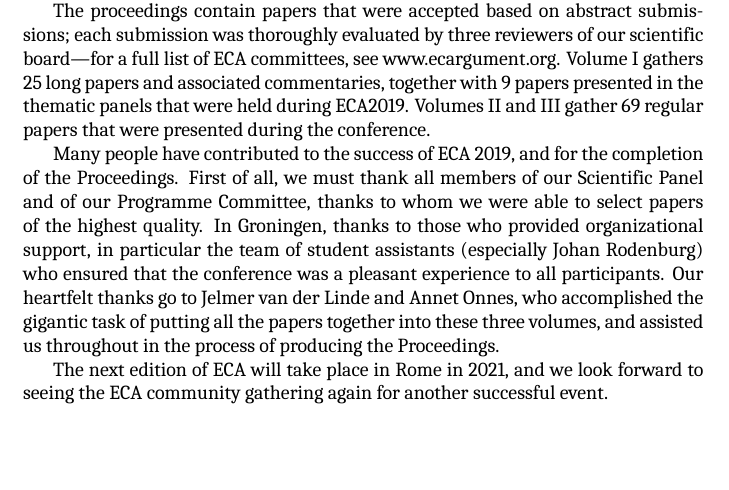
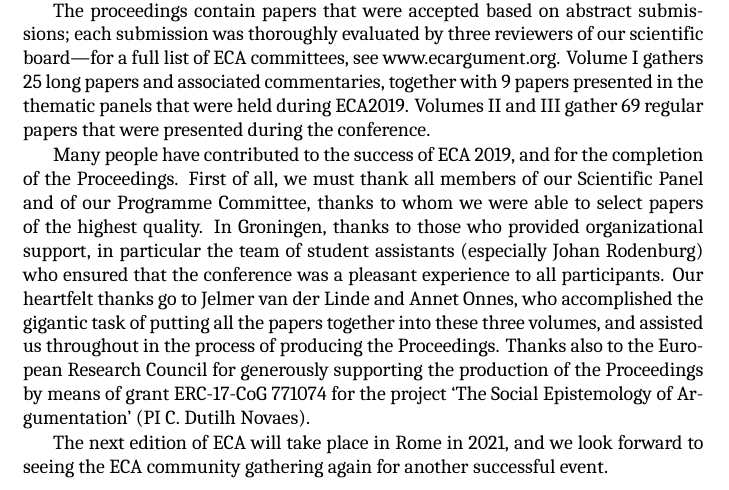
Before and after one commit to jelmervdl/eca2019, a LaTeX book (eca2019proceedings-vol-3.tex, which reads preface.tex): part of page 6 of 14, cut so that both start at the same text, the shorter picture padded with empty space. Compiled offline with XeLaTeX; a missing font is replaced by an installed copy or a similar font.

Commit message:
Add grant to preface

```diff
--- a/preface.tex
+++ b/preface.tex
@@ -10,7 +10,7 @@ The conference had 224 participants, and 188 papers were presented. These high n
 
 The proceedings contain papers that were accepted based on abstract submissions; each submission was thoroughly evaluated by three reviewers of our scientific board—for a full list of ECA committees, see www.ecargument.org. Volume I gathers 25 long papers and associated commentaries, together with 9 papers presented in the thematic panels that were held during ECA2019. Volumes II and III gather 69 regular papers that were presented during the conference.
 
-Many people have contributed to the success of ECA 2019, and for the completion of the Proceedings. First of all, we must thank all members of our Scientific Panel and of our Programme Committee, thanks to whom we were able to select papers of the highest quality. In Groningen, thanks to those who provided organizational support, in particular the team of student assistants (especially Johan Rodenburg) who ensured that the conference was a pleasant experience to all participants. Our heartfelt thanks go to Jelmer van der Linde and Annet Onnes, who accomplished the gigantic task of putting all the papers together into these three volumes, and assisted us throughout in the process of producing the Proceedings.
+Many people have contributed to the success of ECA 2019, and for the completion of the Proceedings. First of all, we must thank all members of our Scientific Panel and of our Programme Committee, thanks to whom we were able to select papers of the highest quality. In Groningen, thanks to those who provided organizational support, in particular the team of student assistants (especially Johan Rodenburg) who ensured that the conference was a pleasant experience to all participants. Our heartfelt thanks go to Jelmer van der Linde and Annet Onnes, who accomplished the gigantic task of putting all the papers together into these three volumes, and assisted us throughout in the process of producing the Proceedings. Thanks also to the European Research Council for generously supporting the production of the Proceedings by means of grant ERC-17-CoG 771074 for the project `The Social Epistemology of Argumentation' (PI C. Dutilh Novaes).
 
 The next edition of ECA will take place in Rome in 2021, and we look forward to seeing the ECA community gathering again for another successful event.
 
```
